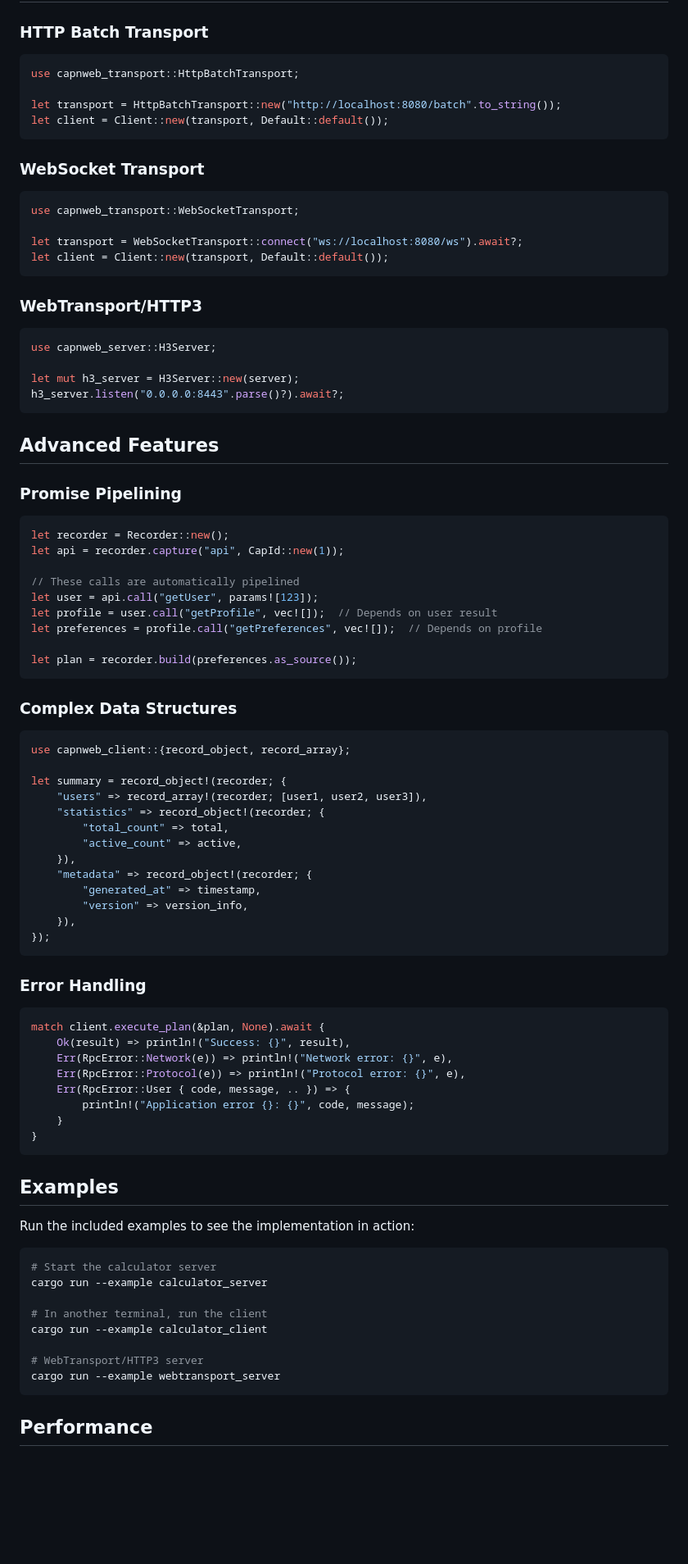
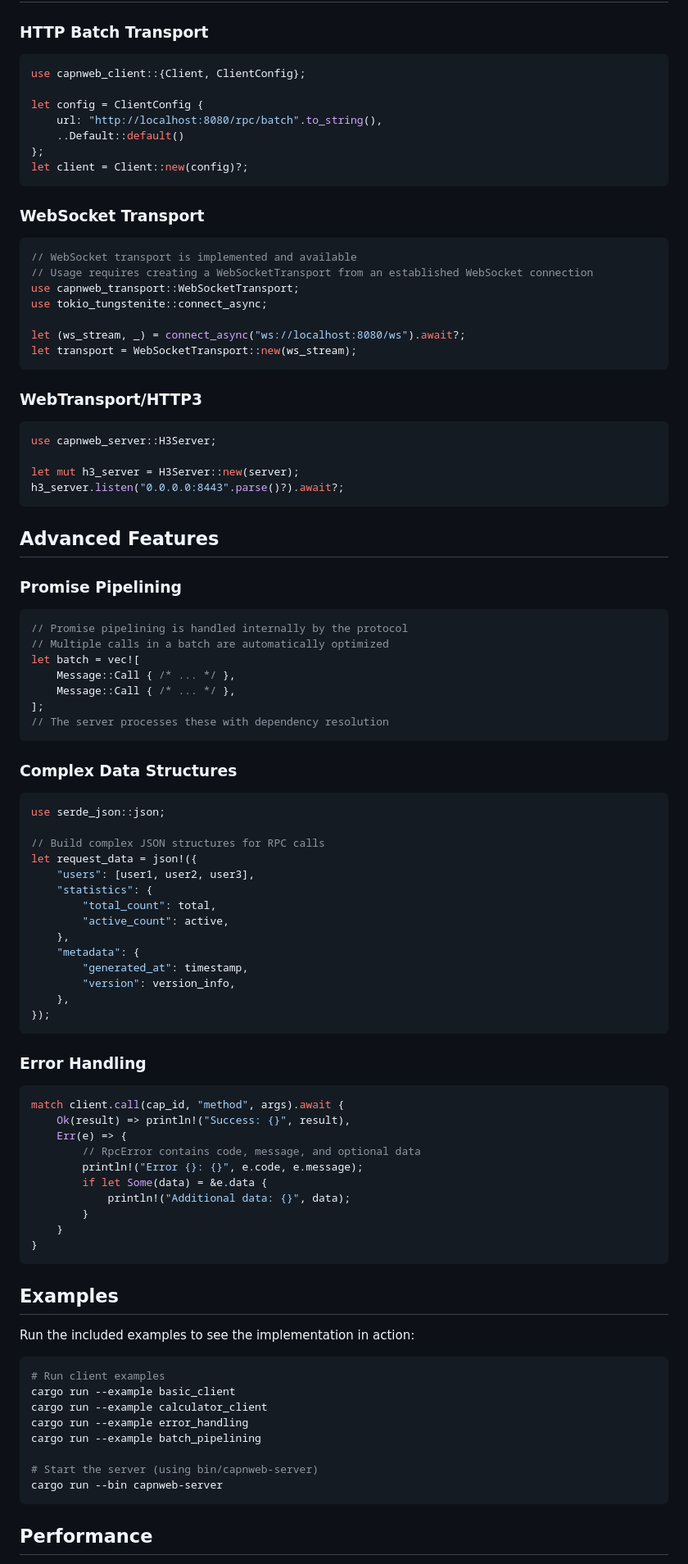
Before and after one commit to currentspace/capn-rs, a Markdown page: README.md, the part around one of its changes. Shown at 82% size. GitHub-like rendering; blank space fills up the shorter version.

````diff
--- a/README.md
+++ b/README.md
@@ -116,18 +105,24 @@ The implementation is organized into focused crates:
 
 ### HTTP Batch Transport
 ```rust
-use capnweb_transport::HttpBatchTransport;
+use capnweb_client::{Client, ClientConfig};
 
-let transport = HttpBatchTransport::new("http://localhost:8080/batch".to_string());
-let client = Client::new(transport, Default::default());
+let config = ClientConfig {
+    url: "http://localhost:8080/rpc/batch".to_string(),
+    ..Default::default()
+};
+let client = Client::new(config)?;
 ```
 
 ### WebSocket Transport
 ```rust
+// WebSocket transport is implemented and available
+// Usage requires creating a WebSocketTransport from an established WebSocket connection
 use capnweb_transport::WebSocketTransport;
+use tokio_tungstenite::connect_async;
 
-let transport = WebSocketTransport::connect("ws://localhost:8080/ws").await?;
-let client = Client::new(transport, Default::default());
+let (ws_stream, _) = connect_async("ws://localhost:8080/ws").await?;
+let transport = WebSocketTransport::new(ws_stream);
 ```
 
 ### WebTransport/HTTP3
@@ -142,42 +137,43 @@ h3_server.listen("0.0.0.0:8443".parse()?).await?;
 
 ### Promise Pipelining
 ```rust
-let recorder = Recorder::new();
-let api = recorder.capture("api", CapId::new(1));
-
-// These calls are automatically pipelined
-let user = api.call("getUser", params![123]);
-let profile = user.call("getProfile", vec![]);  // Depends on user result
-let preferences = profile.call("getPreferences", vec![]);  // Depends on profile
-
-let plan = recorder.build(preferences.as_source());
+// Promise pipelining is handled internally by the protocol
+// Multiple calls in a batch are automatically optimized
+let batch = vec![
+    Message::Call { /* ... */ },
+    Message::Call { /* ... */ },
+];
+// The server processes these with dependency resolution
 ```
 
 ### Complex Data Structures
 ```rust
-use capnweb_client::{record_object, record_array};
+use serde_json::json;
 
-let summary = record_object!(recorder; {
-    "users" => record_array!(recorder; [user1, user2, user3]),
-    "statistics" => record_object!(recorder; {
-        "total_count" => total,
-        "active_count" => active,
-    }),
-    "metadata" => record_object!(recorder; {
-        "generated_at" => timestamp,
-        "version" => version_info,
-    }),
+// Build complex JSON structures for RPC calls
+let request_data = json!({
+    "users": [user1, user2, user3],
+    "statistics": {
+        "total_count": total,
+        "active_count": active,
+    },
+    "metadata": {
+        "generated_at": timestamp,
+        "version": version_info,
+    },
 });
 ```
 
 ### Error Handling
 ```rust
-match client.execute_plan(&plan, None).await {
+match client.call(cap_id, "method", args).await {
     Ok(result) => println!("Success: {}", result),
-    Err(RpcError::Network(e)) => println!("Network error: {}", e),
-    Err(RpcError::Protocol(e)) => println!("Protocol error: {}", e),
-    Err(RpcError::User { code, message, .. }) => {
-        println!("Application error {}: {}", code, message);
+    Err(e) => {
+        // RpcError contains code, message, and optional data
+        println!("Error {}: {}", e.code, e.message);
+        if let Some(data) = &e.data {
+            println!("Additional data: {}", data);
+        }
     }
 }
 ```
@@ -187,14 +183,14 @@ match client.execute_plan(&plan, None).await {
 Run the included examples to see the implementation in action:
 
 ```bash
-# Start the calculator server
-cargo run --example calculator_server
+# Run client examples
+cargo run --example basic_client
+cargo run --example calculator_client
+cargo run --example error_handling
+cargo run --example batch_pipelining
 
-# In another terminal, run the client
-cargo run --example calculator_client
-
-# WebTransport/HTTP3 server
-cargo run --example webtransport_server
+# Start the server (using bin/capnweb-server)
+cargo run --bin capnweb-server
 ```
 
 ## Performance
````
Also changed, not shown: other parts of README.md (+24 -38 lines).
